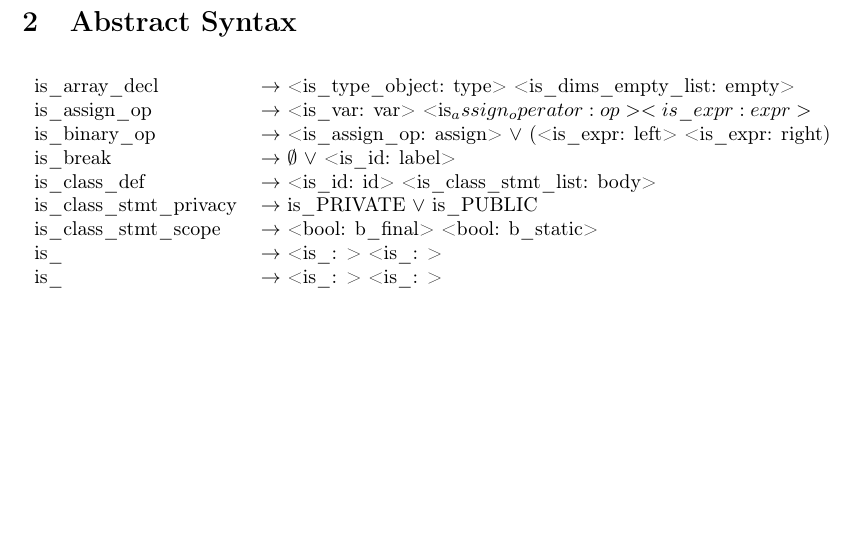
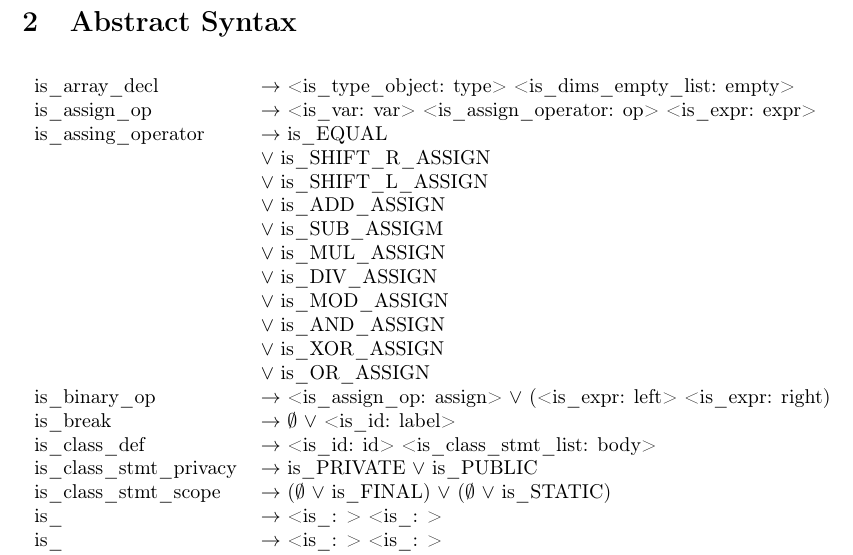
Before and after one commit to Rafael-Ribeiro/pjavac, a LaTeX document (report/report.tex): part of page 3 of 3, cut so that both start at the same text, the shorter picture padded with empty space. Compiled offline with pdfLaTeX.

Commit message:
assign_operator

```diff
--- a/report/report.tex
+++ b/report/report.tex
@@ -49,12 +49,23 @@
 %TODO is_assign_operator
 \begin{tabular}{ll}
 	is\_array\_decl 			& $\to$ <is\_type\_object: type> <is\_dims\_empty\_list: empty> \\
-	is\_assign\_op				& $\to$ <is\_var: var> <is_assign_operator: op> <is\_expr: expr> \\
+	is\_assign\_op				& $\to$ <is\_var: var> <is\_assign\_operator: op> <is\_expr: expr> \\
+	is\_assing\_operator		& $\to$ is\_EQUAL \\
+								& $\vee$ is\_SHIFT\_R\_ASSIGN \\
+								& $\vee$ is\_SHIFT\_L\_ASSIGN \\
+								& $\vee$ is\_ADD\_ASSIGN \\
+								& $\vee$ is\_SUB\_ASSIGM \\
+								& $\vee$ is\_MUL\_ASSIGN \\
+								& $\vee$ is\_DIV\_ASSIGN \\
+								& $\vee$ is\_MOD\_ASSIGN \\
+								& $\vee$ is\_AND\_ASSIGN \\
+								& $\vee$ is\_XOR\_ASSIGN \\
+								& $\vee$ is\_OR\_ASSIGN \\
 	is\_binary\_op				& $\to$ <is\_assign\_op: assign> $\vee$ (<is\_expr: left> <is\_expr: right) \\
 	is\_break 					& $\to$ $\emptyset$ $\vee$ <is\_id: label> \\
 	is\_class\_def				& $\to$ <is\_id: id> <is\_class\_stmt\_list: body> \\
 	is\_class\_stmt\_privacy	& $\to$ is\_PRIVATE $\vee$ is\_PUBLIC\\
-	is\_class\_stmt\_scope		& $\to$ <bool: b\_final> <bool: b\_static> \\
+	is\_class\_stmt\_scope		& $\to$ ($\emptyset$ $\vee$ is\_FINAL) $\vee$ ($\emptyset$ $\vee$ is\_STATIC) \\
 	is\_ & $\to$ <is\_: > <is\_: > \\
 	is\_ & $\to$ <is\_: > <is\_: > \\
 	is\_ & $\to$ <is\_: > <is\_: > \\
```
